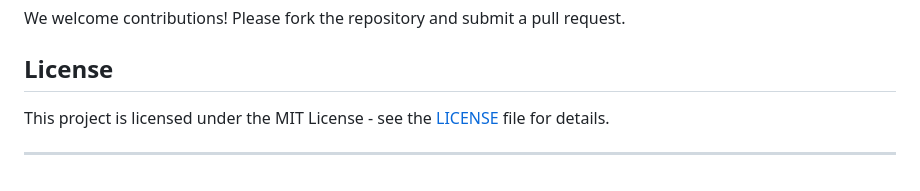
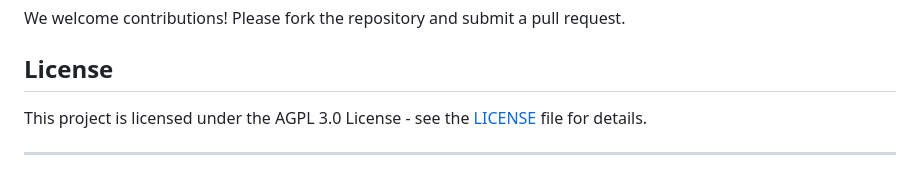
Before and after one commit to Vinayy25/cognito, a Markdown page: README.md, the part around the change. GitHub-like rendering.

```diff
--- a/README.md
+++ b/README.md
@@ -232,6 +232,6 @@ We welcome contributions! Please fork the repository and submit a pull request.
 
 ## License
 
-This project is licensed under the MIT License - see the [LICENSE](LICENSE) file for details.
+This project is licensed under the AGPL 3.0 License - see the [LICENSE](LICENSE) file for details.
 
 ---
```
